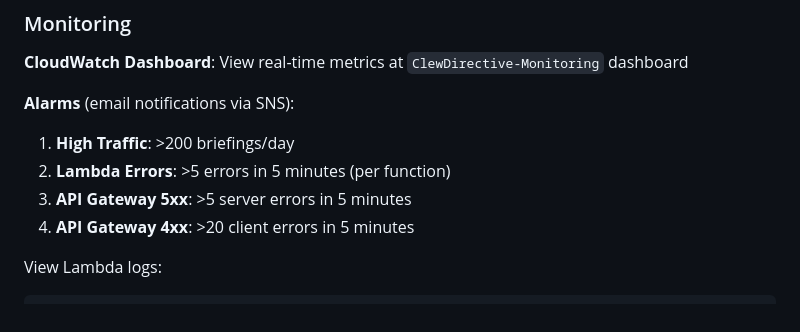
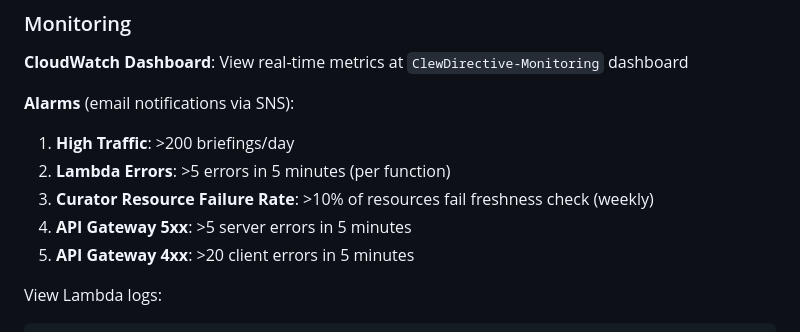
Before and after one commit to earlgreyhot1701D/Clew-Directive, a Markdown page: README.md, the part around the change. Rendered like a GitHub page.

Commit message:
docs: add Curator resource failure rate alarm to README
- Add alarm #3 for Curator resource failure rate (>10% weekly)
- Renumber API Gateway alarms to #4 and #5

Documents the new alarm added in commit a38d45f.

````diff
--- a/README.md
+++ b/README.md
@@ -576,8 +576,9 @@ Both Nova models are instantly available in all AWS accounts. No approval proces
 **Alarms** (email notifications via SNS):
 1. **High Traffic**: >200 briefings/day
 2. **Lambda Errors**: >5 errors in 5 minutes (per function)
-3. **API Gateway 5xx**: >5 server errors in 5 minutes
-4. **API Gateway 4xx**: >20 client errors in 5 minutes
+3. **Curator Resource Failure Rate**: >10% of resources fail freshness check (weekly)
+4. **API Gateway 5xx**: >5 server errors in 5 minutes
+5. **API Gateway 4xx**: >20 client errors in 5 minutes
 
 View Lambda logs:
 ```bash
````
